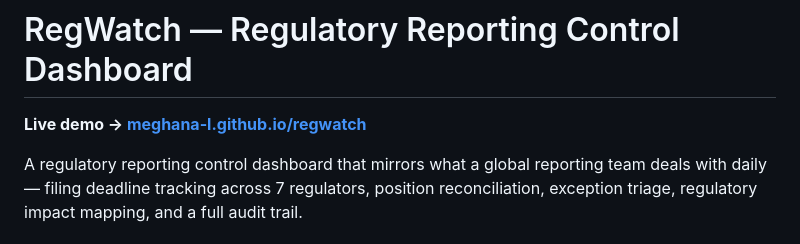
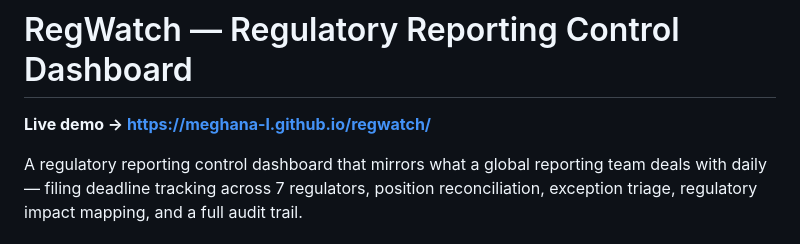
Before and after one commit to Meghana-l/regwatch, a Markdown page: README.md, the part around the change. Rendered like a GitHub page.

```diff
--- a/README.md
+++ b/README.md
@@ -1,6 +1,6 @@
 # RegWatch — Regulatory Reporting Control Dashboard
 
-**Live demo → [meghana-l.github.io/regwatch](https://meghana-l.github.io/regwatch)**
+**Live demo → https://meghana-l.github.io/regwatch/**
 
 A regulatory reporting control dashboard that mirrors what a global reporting team deals with daily — filing deadline tracking across 7 regulators, position reconciliation, exception triage, regulatory impact mapping, and a full audit trail.
 
```
